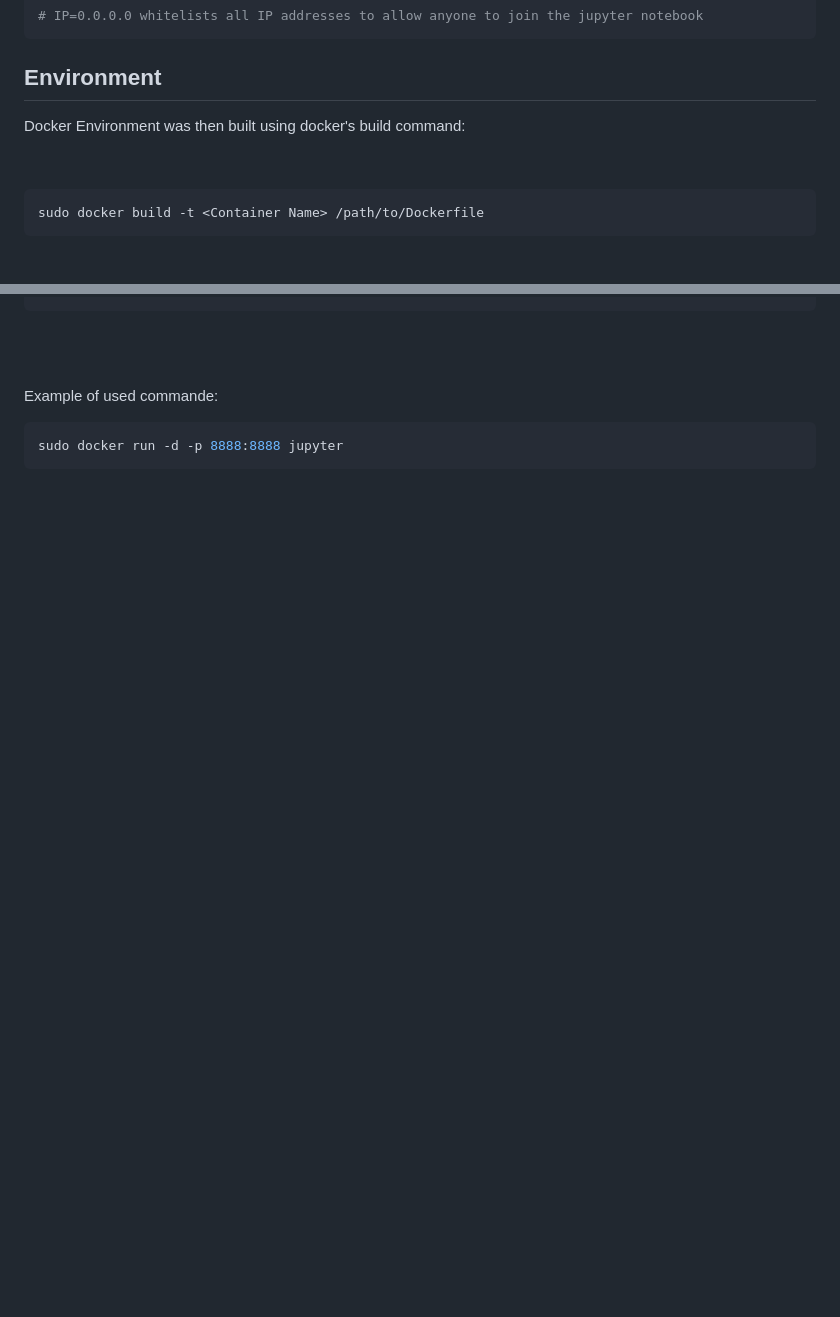
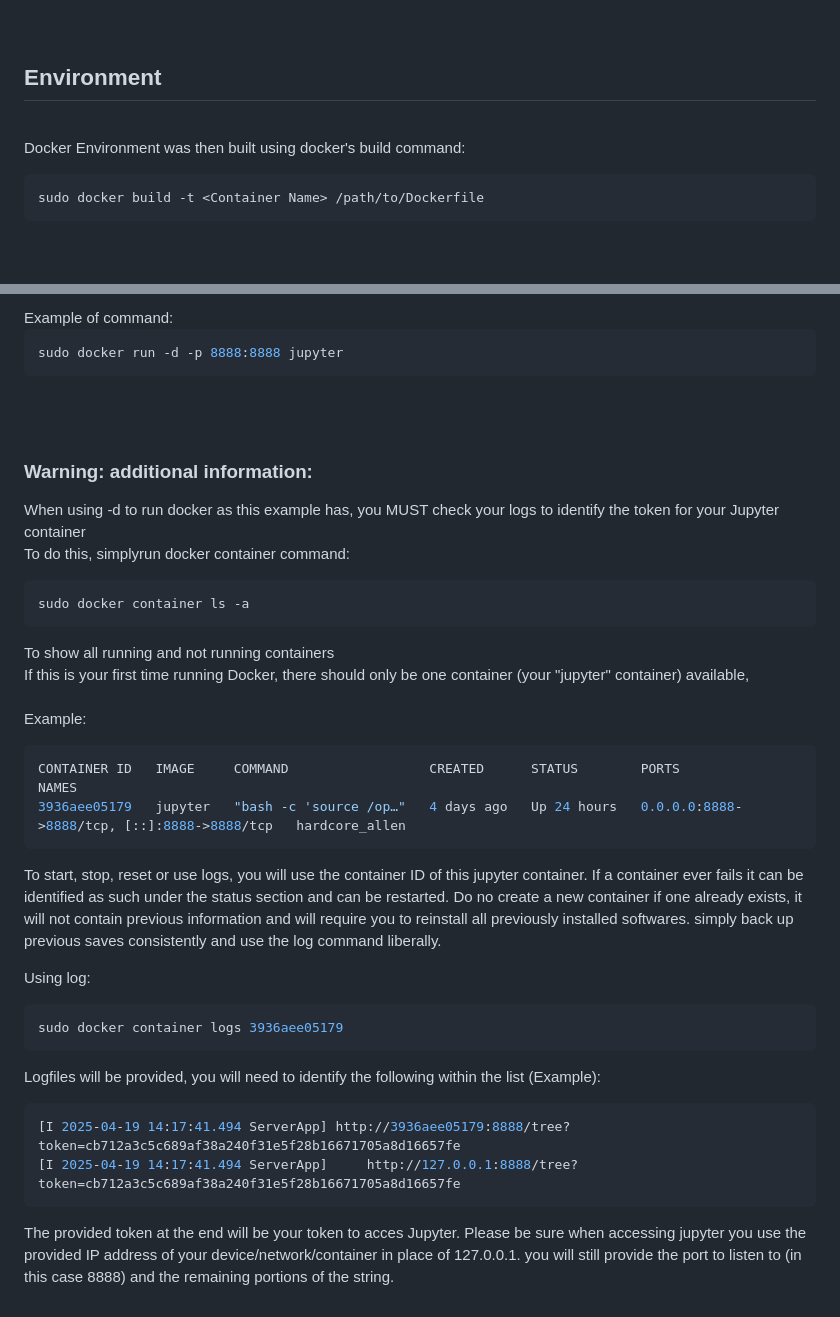
Before and after one commit to RIT-Environmental-Genomics/Toxin-Identification-Pipeline, a Markdown page: 1.2_De_Novo_Pipeline/Using_Jupyter_Docker[Server]/README.md, 2 parts joined by grey strips. Rendered like a GitHub page; blank space fills up the shorter version.

````diff
--- a/1.2_De_Novo_Pipeline/Using_Jupyter_Docker[Server]/README.md
+++ b/1.2_De_Novo_Pipeline/Using_Jupyter_Docker[Server]/README.md
@@ -114,8 +124,9 @@ CMD ["bash", "-c", "source /opt/conda/etc/profile.d/conda.sh && conda activate b
 
 ## Environment
+<p>
+<br >
+Docker Environment was then built using docker's build command:
 
-Docker Environment was then built using docker's build command:
-<p>
   <br >
 
 ```sh
@@ -143,7 +155,54 @@ sudo docker run -d -p <active port>:<listening port> <Container Name>
    <br >
-</p>
+Example of command:
+<br >
 
-Example of used commande:
 ```sh
 sudo docker run -d -p 8888:8888 jupyter
 ```
+
+<br >
+<br >
+</p>
+
+### Warning: additional information:
+
+<p>
+
+When using -d to run docker as this example has, you MUST check your logs to identify the token for your Jupyter container
+<br >
+To do this, simplyrun docker container command:
+
+```sh
+sudo docker container ls -a
+```
+To show all running and not running containers
+<br >
+If this is your first time running Docker, there should only be one container (your "jupyter" container) available,
+<br >
+<br >
+Example:
+<br >
+```sh
+CONTAINER ID   IMAGE     COMMAND                  CREATED      STATUS        PORTS                                         NAMES
+3936aee05179   jupyter   "bash -c 'source /op…"   4 days ago   Up 24 hours   0.0.0.0:8888->8888/tcp, [::]:8888->8888/tcp   hardcore_allen
+```
+
+To start, stop, reset or use logs, you will use the container ID of this jupyter container. If a container ever fails it can be identified as such under the status section and can be restarted. Do no create a new container if one already exists, it will not contain previous information and will require you to reinstall all previously installed softwares. simply back up previous saves consistently and use the log command liberally.
+
+Using log:
+
+```sh
+sudo docker container logs 3936aee05179
+```
+
+Logfiles will be provided, you will need to identify the following within the list (Example):
+
+```sh
+[I 2025-04-19 14:17:41.494 ServerApp] http://3936aee05179:8888/tree?token=cb712a3c5c689af38a240f31e5f28b16671705a8d16657fe
+[I 2025-04-19 14:17:41.494 ServerApp]     http://127.0.0.1:8888/tree?token=cb712a3c5c689af38a240f31e5f28b16671705a8d16657fe
+```
+
+The provided token at the end will be your token to acces Jupyter. Please be sure when accessing jupyter you use the provided IP address of your device/network/container in place of 127.0.0.1. you will still provide the port to listen to (in this case 8888) and the remaining portions of the string.
+
+
+</p>
````
Also changed, not shown: other parts of 1.2_De_Novo_Pipeline/Using_Jupyter_Docker[Server]/README.md (+15 -4 lines).
